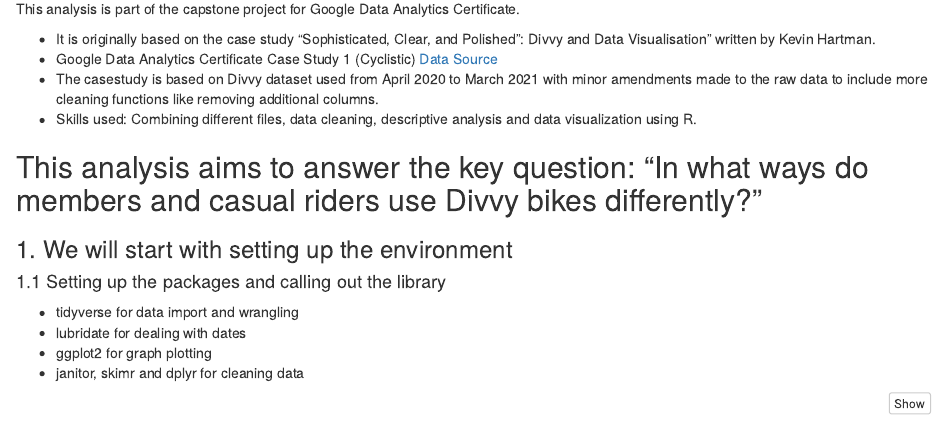
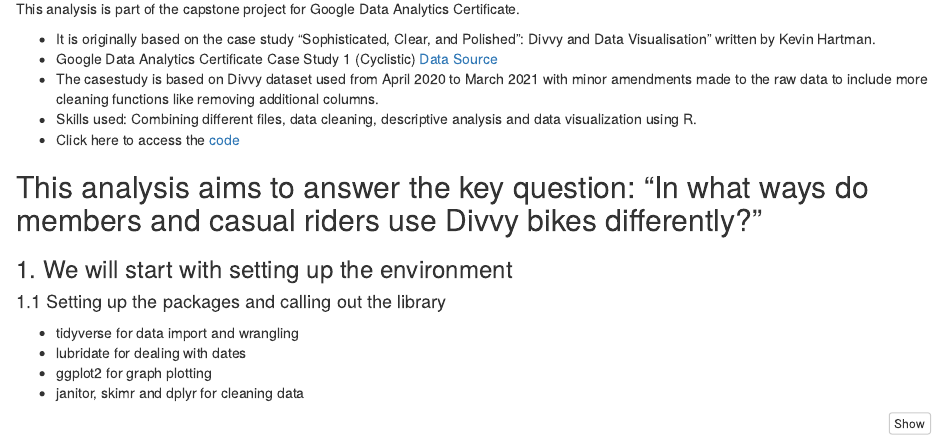
Before and after one commit to wilsonteo00/PortfolioProjects, an R Markdown document (Cyclistic_Exercise_Full_Year_Analysis_Notebook.Rmd): the page in a window 1100 px wide, from 270 px down. Rendered offline with R 4.5, knitr and Pandoc, with nearby package versions; some code elsewhere in the file could not run offline.

Commit message:
Update Cyclistic_Exercise_Full_Year_Analysis_Notebook.Rmd

```diff
--- a/Cyclistic_Exercise_Full_Year_Analysis_Notebook.Rmd
+++ b/Cyclistic_Exercise_Full_Year_Analysis_Notebook.Rmd
@@ -17,6 +17,7 @@
 * Google Data Analytics Certificate Case Study 1 (Cyclistic) [Data Source](https://divvy-tripdata.s3.amazonaws.com/index.html)
 * The casestudy is based on Divvy dataset used from April 2020 to March 2021 with minor amendments made to the raw data to include more cleaning functions like removing additional columns.
 * Skills used: Combining different files, data cleaning, descriptive analysis and data visualization using R.
+* Click here to access the [code](https://github.com/wilsonteo00/PortfolioProjects/blob/main/Cyclistic_Exercise_Full_Year_Analysis_Notebook.Rmd)
 
 
 ## This analysis aims to answer the key question: "In what ways do members and casual riders use Divvy bikes differently?"
```
